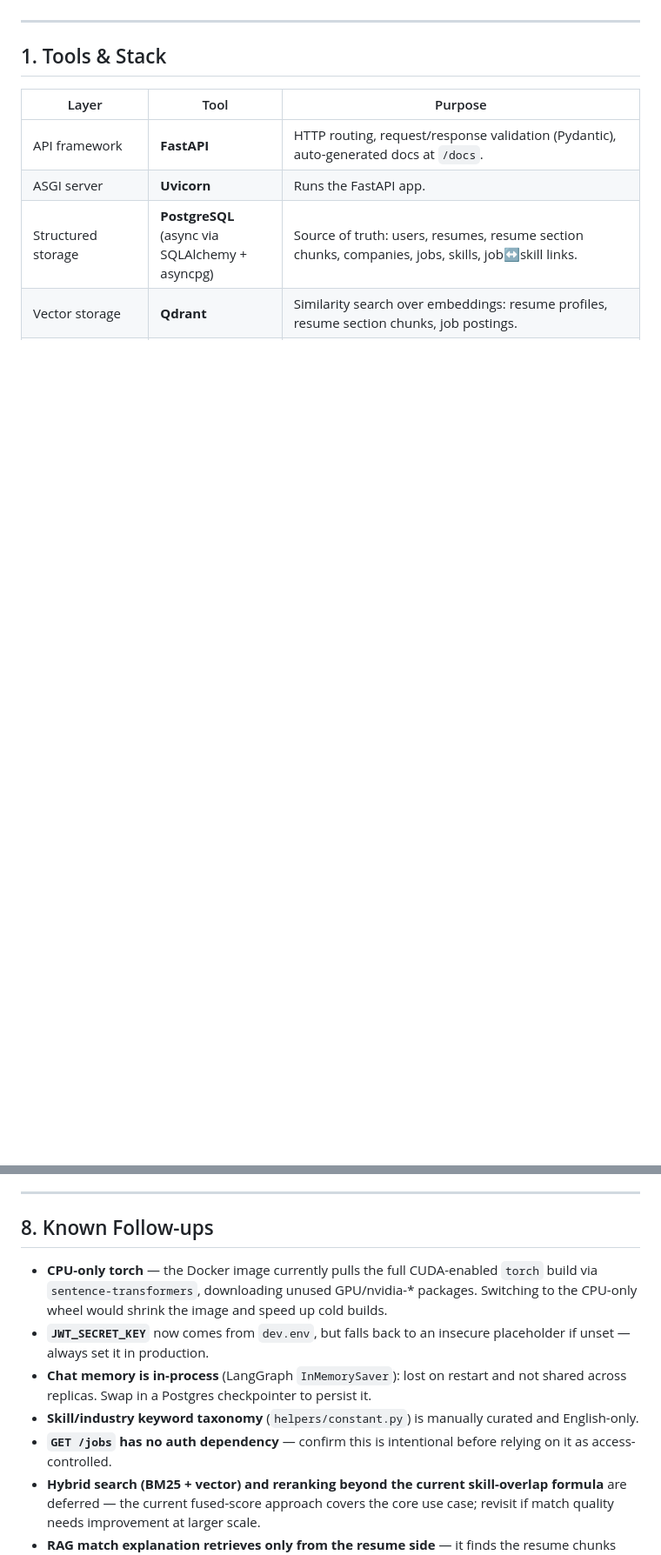
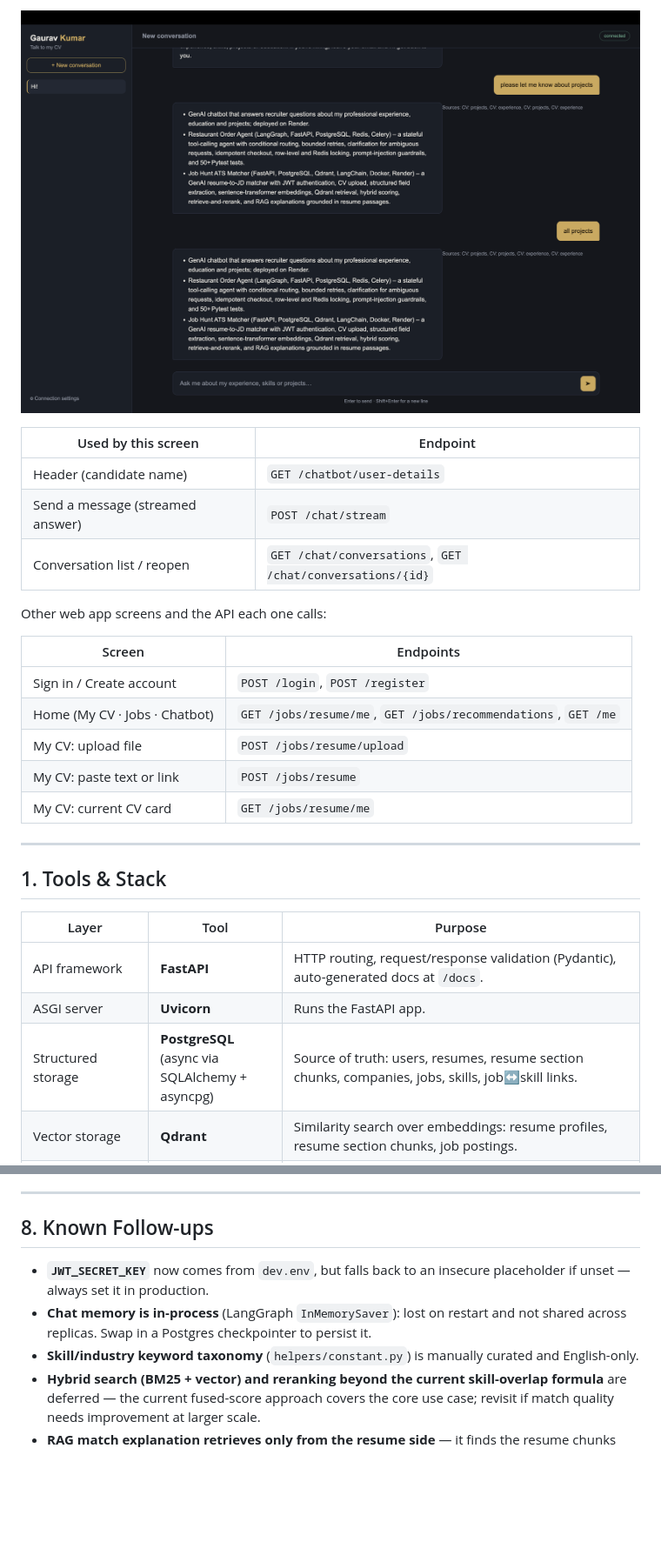
Before and after one commit to Gauravkr07/Capstone-job-hunt, a Markdown page: README.md, 2 parts joined by grey strips. Shown at 87% size. Drawn GitHub-style; blank space fills up the shorter version.

```diff
--- a/README.md
+++ b/README.md
@@ -7,3 +33,20 @@ and scores/ranks job matches against a candidate's resume.
+![Chatbot answering questions about the candidate's projects](ui-views/personal-chatbot.png)
+
+| Used by this screen | Endpoint |
+|---|---|
+| Header (candidate name) | `GET /chatbot/user-details` |
+| Send a message (streamed answer) | `POST /chat/stream` |
+| Conversation list / reopen | `GET /chat/conversations`, `GET /chat/conversations/{id}` |
+
+Other web app screens and the API each one calls:
+
+| Screen | Endpoints |
+|---|---|
+| Sign in / Create account | `POST /login`, `POST /register` |
+| Home (My CV · Jobs · Chatbot) | `GET /jobs/resume/me`, `GET /jobs/recommendations`, `GET /me` |
+| My CV: upload file | `POST /jobs/resume/upload` |
+| My CV: paste text or link | `POST /jobs/resume` |
+| My CV: current CV card | `GET /jobs/resume/me` |
 
 ---
 
@@ -473,18 +538,12 @@ leads and conversations at `GET /owner/chat-inbox`.
 
 ## 8. Known Follow-ups
 
-- **CPU-only torch** — the Docker image currently pulls the full
-  CUDA-enabled `torch` build via `sentence-transformers`, downloading unused
-  GPU/nvidia-* packages. Switching to the CPU-only wheel would shrink the
-  image and speed up cold builds.
 - **`JWT_SECRET_KEY`** now comes from `dev.env`, but falls back to an insecure
   placeholder if unset — always set it in production.
 - **Chat memory is in-process** (LangGraph `InMemorySaver`): lost on restart and
   not shared across replicas. Swap in a Postgres checkpointer to persist it.
 - **Skill/industry keyword taxonomy** (`helpers/constant.py`) is manually
   curated and English-only.
-- **`GET /jobs` has no auth dependency** — confirm this is intentional
-  before relying on it as access-controlled.
 - **Hybrid search (BM25 + vector) and reranking beyond the current
   skill-overlap formula** are deferred — the current fused-score approach
   covers the core use case; revisit if match quality needs improvement at
```
Also changed, not shown: other parts of README.md (+90 -42 lines).
